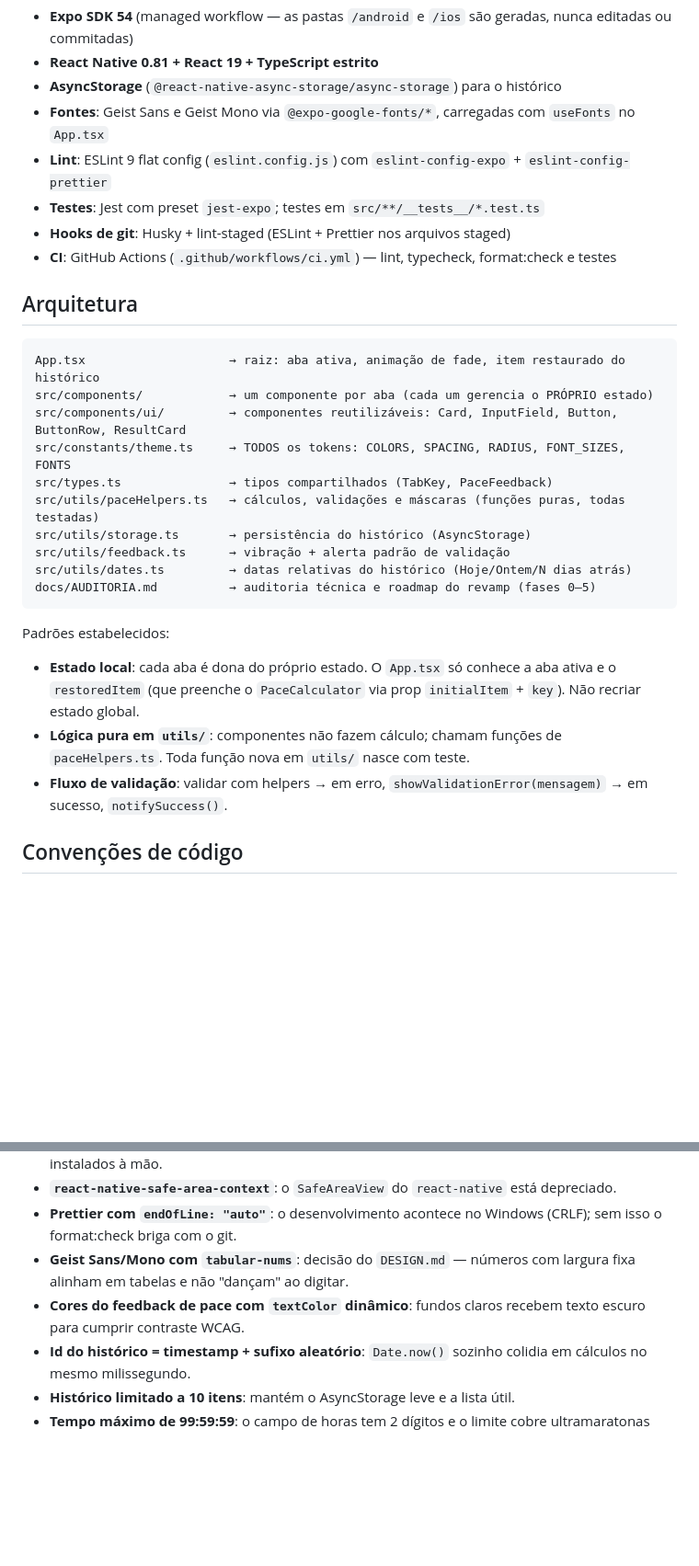
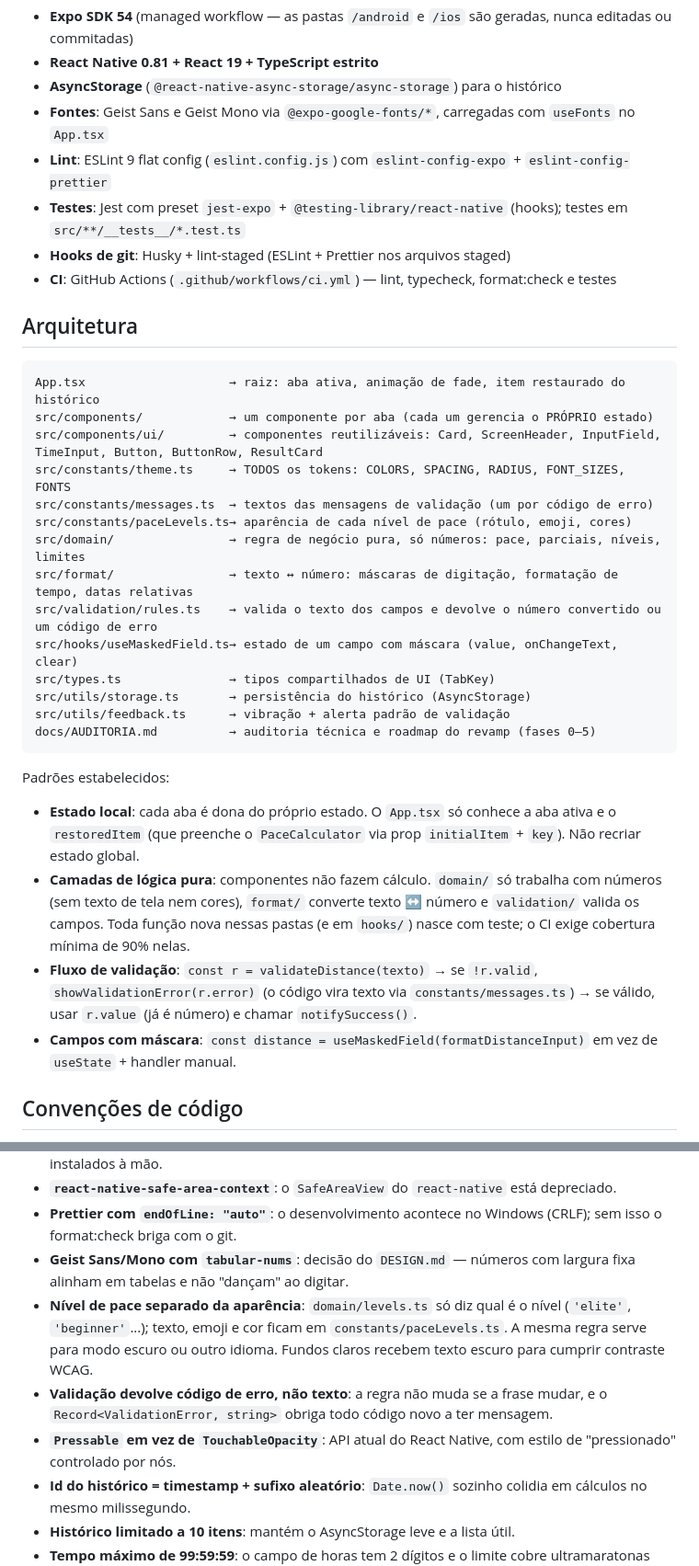
Before and after one commit to iagosofiatti12/PaceFlow, a Markdown page: CLAUDE.md, 2 parts joined by grey strips. Shown at 92% size. GitHub-like rendering; blank space fills up the shorter version.

````diff
--- a/CLAUDE.md
+++ b/CLAUDE.md
@@ -20,7 +20,7 @@ Público: corredores amadores brasileiros. Todo texto de UI é em **português b
 - **AsyncStorage** (`@react-native-async-storage/async-storage`) para o histórico
 - **Fontes**: Geist Sans e Geist Mono via `@expo-google-fonts/*`, carregadas com `useFonts` no `App.tsx`
 - **Lint**: ESLint 9 flat config (`eslint.config.js`) com `eslint-config-expo` + `eslint-config-prettier`
-- **Testes**: Jest com preset `jest-expo`; testes em `src/**/__tests__/*.test.ts`
+- **Testes**: Jest com preset `jest-expo` + `@testing-library/react-native` (hooks); testes em `src/**/__tests__/*.test.ts`
 - **Hooks de git**: Husky + lint-staged (ESLint + Prettier nos arquivos staged)
 - **CI**: GitHub Actions (`.github/workflows/ci.yml`) — lint, typecheck, format:check e testes
 
@@ -29,21 +29,26 @@ Público: corredores amadores brasileiros. Todo texto de UI é em **português b
 ```
 App.tsx                    → raiz: aba ativa, animação de fade, item restaurado do histórico
 src/components/            → um componente por aba (cada um gerencia o PRÓPRIO estado)
-src/components/ui/         → componentes reutilizáveis: Card, InputField, Button, ButtonRow, ResultCard
+src/components/ui/         → componentes reutilizáveis: Card, ScreenHeader, InputField, TimeInput, Button, ButtonRow, ResultCard
 src/constants/theme.ts     → TODOS os tokens: COLORS, SPACING, RADIUS, FONT_SIZES, FONTS
-src/types.ts               → tipos compartilhados (TabKey, PaceFeedback)
-src/utils/paceHelpers.ts   → cálculos, validações e máscaras (funções puras, todas testadas)
+src/constants/messages.ts  → textos das mensagens de validação (um por código de erro)
+src/constants/paceLevels.ts→ aparência de cada nível de pace (rótulo, emoji, cores)
+src/domain/                → regra de negócio pura, só números: pace, parciais, níveis, limites
+src/format/                → texto ↔ número: máscaras de digitação, formatação de tempo, datas relativas
+src/validation/rules.ts    → valida o texto dos campos e devolve o número convertido ou um código de erro
+src/hooks/useMaskedField.ts→ estado de um campo com máscara (value, onChangeText, clear)
+src/types.ts               → tipos compartilhados de UI (TabKey)
 src/utils/storage.ts       → persistência do histórico (AsyncStorage)
 src/utils/feedback.ts      → vibração + alerta padrão de validação
-src/utils/dates.ts         → datas relativas do histórico (Hoje/Ontem/N dias atrás)
 docs/AUDITORIA.md          → auditoria técnica e roadmap do revamp (fases 0–5)
 ```
 
 Padrões estabelecidos:
 
 - **Estado local**: cada aba é dona do próprio estado. O `App.tsx` só conhece a aba ativa e o `restoredItem` (que preenche o `PaceCalculator` via prop `initialItem` + `key`). Não recriar estado global.
-- **Lógica pura em `utils/`**: componentes não fazem cálculo; chamam funções de `paceHelpers.ts`. Toda função nova em `utils/` nasce com teste.
-- **Fluxo de validação**: validar com helpers → em erro, `showValidationError(mensagem)` → em sucesso, `notifySuccess()`.
+- **Camadas de lógica pura**: componentes não fazem cálculo. `domain/` só trabalha com números (sem texto de tela nem cores), `format/` converte texto ↔ número e `validation/` valida os campos. Toda função nova nessas pastas (e em `hooks/`) nasce com teste; o CI exige cobertura mínima de 90% nelas.
+- **Fluxo de validação**: `const r = validateDistance(texto)` → se `!r.valid`, `showValidationError(r.error)` (o código vira texto via `constants/messages.ts`) → se válido, usar `r.value` (já é número) e chamar `notifySuccess()`.
+- **Campos com máscara**: `const distance = useMaskedField(formatDistanceInput)` em vez de `useState` + handler manual.
 
 ## Convenções de código
 
@@ -90,7 +95,9 @@ Build de produção/publicação: via **EAS (Expo Application Services)** — ai
 - **`react-native-safe-area-context`**: o `SafeAreaView` do `react-native` está depreciado.
 - **Prettier com `endOfLine: "auto"`**: o desenvolvimento acontece no Windows (CRLF); sem isso o format:check briga com o git.
 - **Geist Sans/Mono com `tabular-nums`**: decisão do `DESIGN.md` — números com largura fixa alinham em tabelas e não "dançam" ao digitar.
-- **Cores do feedback de pace com `textColor` dinâmico**: fundos claros recebem texto escuro para cumprir contraste WCAG.
+- **Nível de pace separado da aparência**: `domain/levels.ts` só diz qual é o nível (`'elite'`, `'beginner'`...); texto, emoji e cor ficam em `constants/paceLevels.ts`. A mesma regra serve para modo escuro ou outro idioma. Fundos claros recebem texto escuro para cumprir contraste WCAG.
+- **Validação devolve código de erro, não texto**: a regra não muda se a frase mudar, e o `Record<ValidationError, string>` obriga todo código novo a ter mensagem.
+- **`Pressable` em vez de `TouchableOpacity`**: API atual do React Native, com estilo de "pressionado" controlado por nós.
 - **Id do histórico = timestamp + sufixo aleatório**: `Date.now()` sozinho colidia em cálculos no mesmo milissegundo.
 - **Histórico limitado a 10 itens**: mantém o AsyncStorage leve e a lista útil.
 - **Tempo máximo de 99:59:59**: o campo de horas tem 2 dígitos e o limite cobre ultramaratonas (coerente com os 500 km de distância).
````
Also changed, not shown: README.md (+25 -13 lines), docs/AUDITORIA.md (+1 -1 lines).
